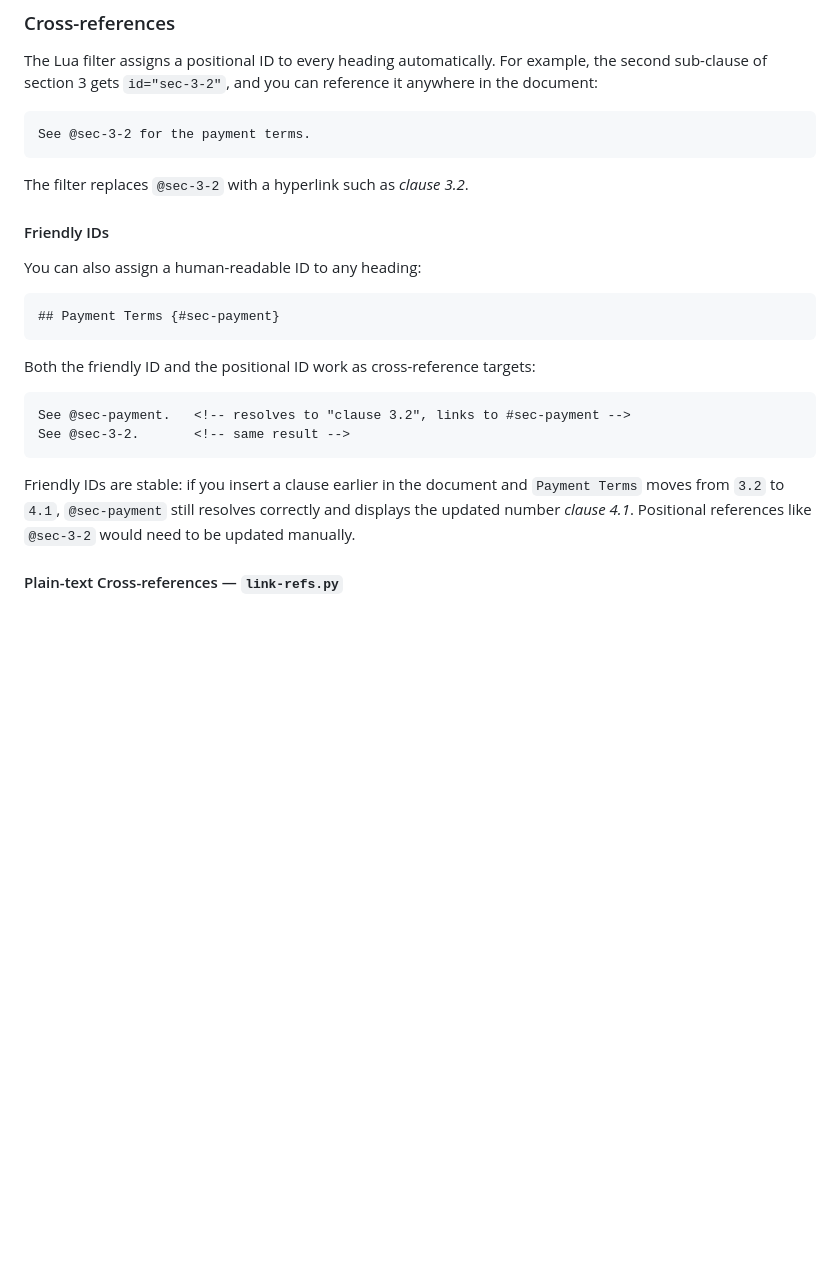
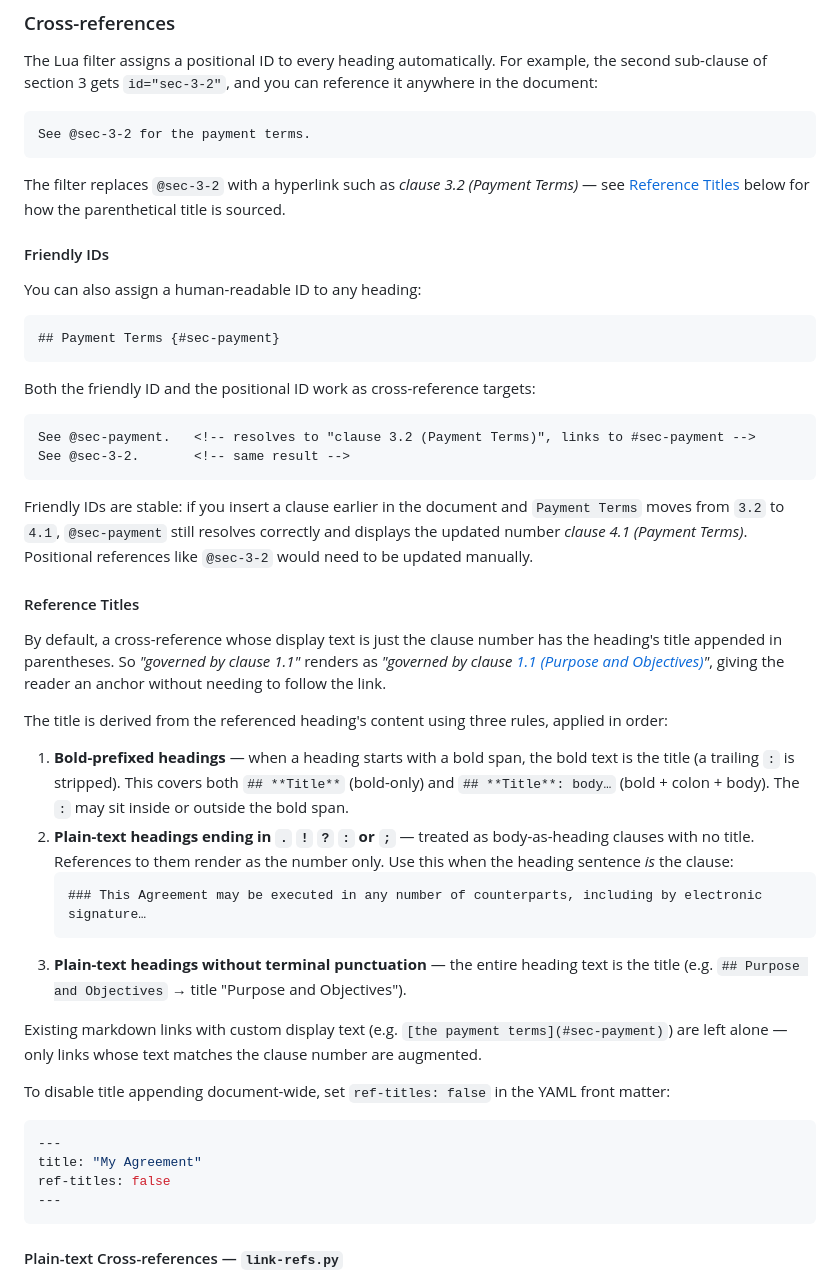
Before and after one commit to blissful-living/legal-contract-template, a Markdown page: README.md, the part around the change printed below. Drawn GitHub-style; blank space fills up the shorter version.

````diff
--- a/README.md
+++ b/README.md
@@ -447,7 +447,7 @@ The Lua filter assigns a positional ID to every heading automatically. For examp
 See @sec-3-2 for the payment terms.
 ```
 
-The filter replaces `@sec-3-2` with a hyperlink such as *clause 3.2*.
+The filter replaces `@sec-3-2` with a hyperlink such as *clause 3.2 (Payment Terms)* — see [Reference Titles](#reference-titles) below for how the parenthetical title is sourced.
 
 #### Friendly IDs
 
@@ -460,11 +460,35 @@ You can also assign a human-readable ID to any heading:
 Both the friendly ID and the positional ID work as cross-reference targets:
 
 ```markdown
-See @sec-payment.   <!-- resolves to "clause 3.2", links to #sec-payment -->
+See @sec-payment.   <!-- resolves to "clause 3.2 (Payment Terms)", links to #sec-payment -->
 See @sec-3-2.       <!-- same result -->
 ```
 
-Friendly IDs are stable: if you insert a clause earlier in the document and `Payment Terms` moves from `3.2` to `4.1`, `@sec-payment` still resolves correctly and displays the updated number *clause 4.1*. Positional references like `@sec-3-2` would need to be updated manually.
+Friendly IDs are stable: if you insert a clause earlier in the document and `Payment Terms` moves from `3.2` to `4.1`, `@sec-payment` still resolves correctly and displays the updated number *clause 4.1 (Payment Terms)*. Positional references like `@sec-3-2` would need to be updated manually.
+
+#### Reference Titles
+
+By default, a cross-reference whose display text is just the clause number has the heading's title appended in parentheses. So *"governed by clause 1.1"* renders as *"governed by clause [1.1 (Purpose and Objectives)](#sec-purpose)"*, giving the reader an anchor without needing to follow the link.
+
+The title is derived from the referenced heading's content using three rules, applied in order:
+
+1. **Bold-prefixed headings** — when a heading starts with a bold span, the bold text is the title (a trailing `:` is stripped). This covers both `## **Title**` (bold-only) and `## **Title**: body…` (bold + colon + body). The `:` may sit inside or outside the bold span.
+2. **Plain-text headings ending in `.` `!` `?` `:` or `;`** — treated as body-as-heading clauses with no title. References to them render as the number only. Use this when the heading sentence *is* the clause:
+   ```markdown
+   ### This Agreement may be executed in any number of counterparts, including by electronic signature…
+   ```
+3. **Plain-text headings without terminal punctuation** — the entire heading text is the title (e.g. `## Purpose and Objectives` → title "Purpose and Objectives").
+
+Existing markdown links with custom display text (e.g. `[the payment terms](#sec-payment)`) are left alone — only links whose text matches the clause number are augmented.
+
+To disable title appending document-wide, set `ref-titles: false` in the YAML front matter:
+
+```yaml
+---
+title: "My Agreement"
+ref-titles: false
+---
+```
 
 #### Plain-text Cross-references — `link-refs.py`
 
````
Also changed, not shown: other parts of README.md (+1 -1 lines), examples/example.png, 6 other files.
